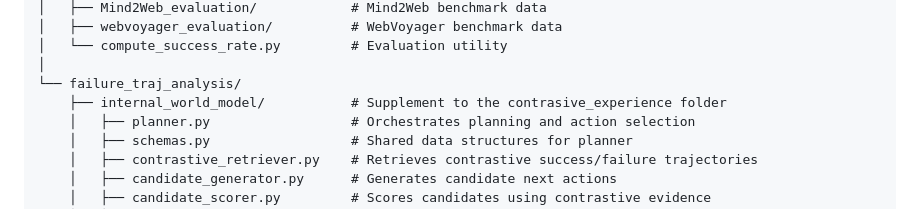
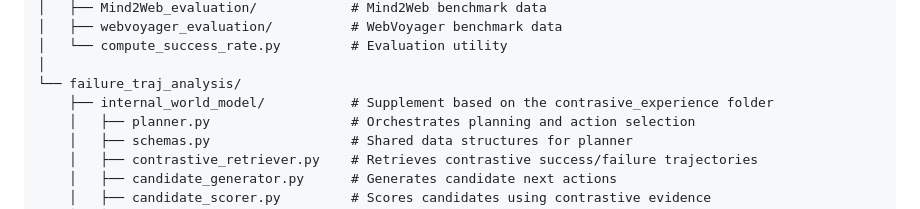
Before and after one commit to RitaYujiaWu/DSC180-A08-GUI-Project, a Markdown page: README.md, the part around the change. GitHub-like rendering.

```diff
--- a/README.md
+++ b/README.md
@@ -342,7 +342,7 @@ world_model/
 │   └── compute_success_rate.py         # Evaluation utility
 │
 └── failure_traj_analysis/
-    ├── internal_world_model/           # Supplement to the contrasive_experience folder
+    ├── internal_world_model/           # Supplement based on the contrasive_experience folder
     │   ├── planner.py                  # Orchestrates planning and action selection
     │   ├── schemas.py                  # Shared data structures for planner
     │   ├── contrastive_retriever.py    # Retrieves contrastive success/failure trajectories
```
